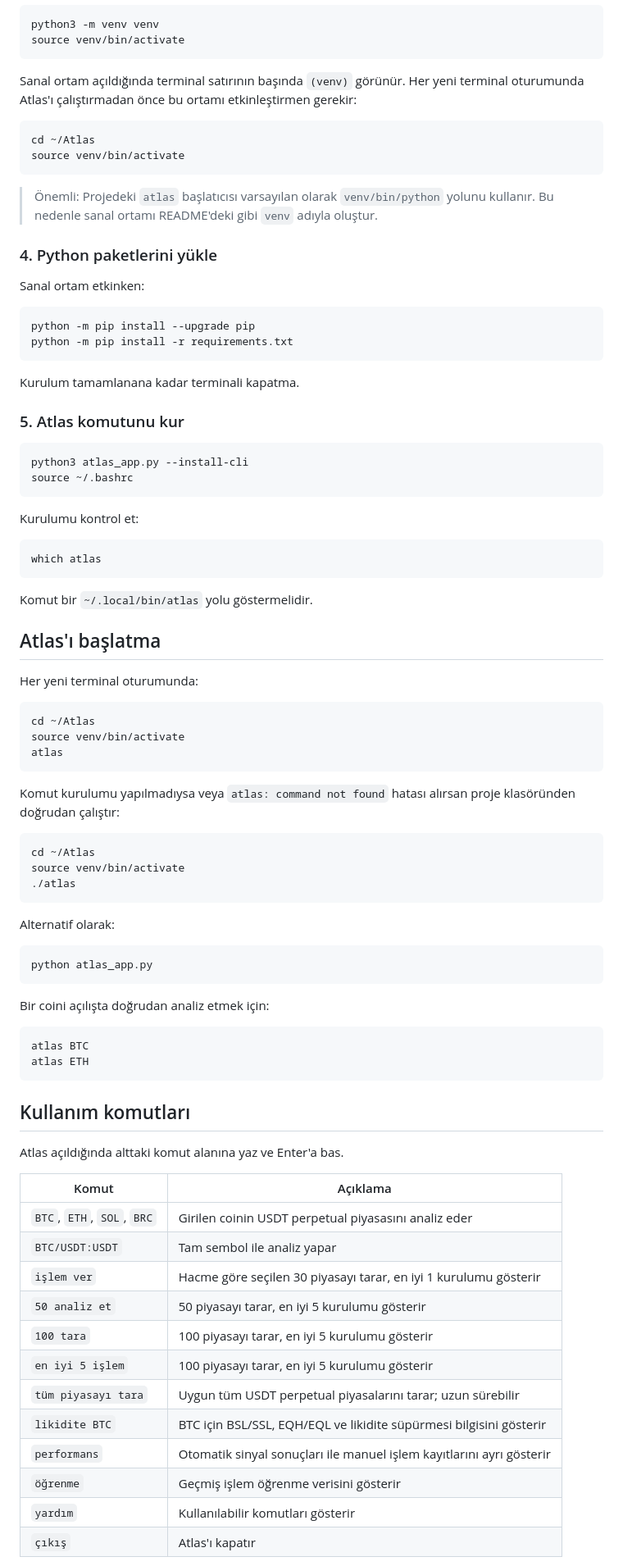
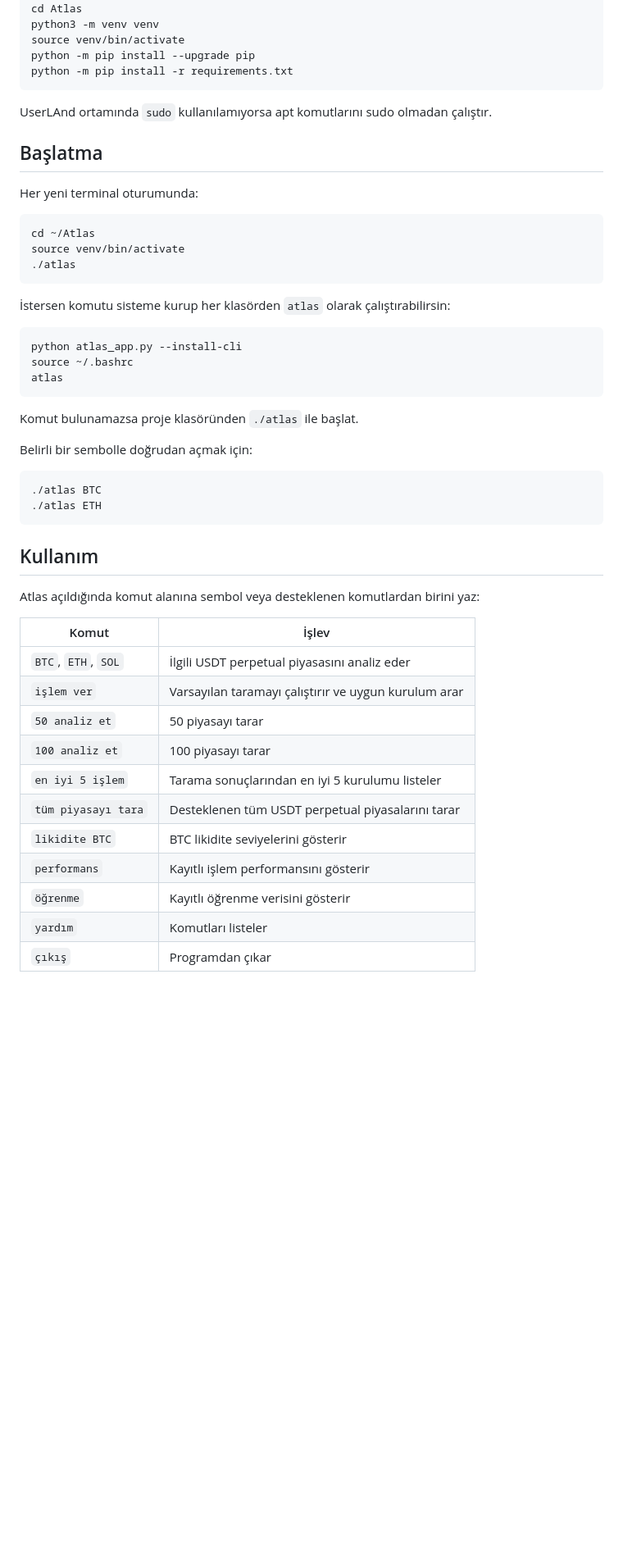
Before and after one commit to 12baro1/Atlas, a Markdown page: README.md, the part around one of its changes. Shown at 82% size. GitHub-like rendering; blank space fills up the shorter version.

Commit message:
Simplify README for end-user setup

````diff
--- a/README.md
+++ b/README.md
@@ -67,53 +23,14 @@ Komut sonunda `~/Atlas` klasöründe olmalısın.
 python3 -m venv venv
 source venv/bin/activate
-```
-
-Sanal ortam açıldığında terminal satırının başında `(venv)` görünür. Her yeni terminal oturumunda Atlas'ı çalıştırmadan önce bu ortamı etkinleştirmen gerekir:
-
-```bash
-cd ~/Atlas
-source venv/bin/activate
-```
-
-> Önemli: Projedeki `atlas` başlatıcısı varsayılan olarak `venv/bin/python` yolunu kullanır. Bu nedenle sanal ortamı README'deki gibi `venv` adıyla oluştur.
-
-### 4. Python paketlerini yükle
-
-Sanal ortam etkinken:
-
-```bash
 python -m pip install --upgrade pip
 python -m pip install -r requirements.txt
 ```
 
-Kurulum tamamlanana kadar terminali kapatma.
+UserLAnd ortamında `sudo` kullanılamıyorsa apt komutlarını sudo olmadan çalıştır.
 
-### 5. Atlas komutunu kur
-
-```bash
-python3 atlas_app.py --install-cli
-source ~/.bashrc
-```
-
-Kurulumu kontrol et:
-
-```bash
-which atlas
-```
-
-Komut bir `~/.local/bin/atlas` yolu göstermelidir.
-
-## Atlas'ı başlatma
+## Başlatma
 
 Her yeni terminal oturumunda:
-
-```bash
-cd ~/Atlas
-source venv/bin/activate
-atlas
-```
-
-Komut kurulumu yapılmadıysa veya `atlas: command not found` hatası alırsan proje klasöründen doğrudan çalıştır:
 
 ```bash
 cd ~/Atlas
@@ -121,35 +38,38 @@ source venv/bin/activate
 ./atlas
 ```
 
-Alternatif olarak:
+İstersen komutu sisteme kurup her klasörden `atlas` olarak çalıştırabilirsin:
 
 ```bash
-python atlas_app.py
+python atlas_app.py --install-cli
+source ~/.bashrc
+atlas
 ```
 
-Bir coini açılışta doğrudan analiz etmek için:
+Komut bulunamazsa proje klasöründen `./atlas` ile başlat.
+
+Belirli bir sembolle doğrudan açmak için:
 
 ```bash
-atlas BTC
-atlas ETH
+./atlas BTC
+./atlas ETH
 ```
 
-## Kullanım komutları
+## Kullanım
 
-Atlas açıldığında alttaki komut alanına yaz ve Enter'a bas.
+Atlas açıldığında komut alanına sembol veya desteklenen komutlardan birini yaz:
 
-| Komut | Açıklama |
+| Komut | İşlev |
 |---|---|
-| `BTC`, `ETH`, `SOL`, `BRC` | Girilen coinin USDT perpetual piyasasını analiz eder |
-| `BTC/USDT:USDT` | Tam sembol ile analiz yapar |
-| `işlem ver` | Hacme göre seçilen 30 piyasayı tarar, en iyi 1 kurulumu gösterir |
-| `50 analiz et` | 50 piyasayı tarar, en iyi 5 kurulumu gösterir |
-| `100 tara` | 100 piyasayı tarar, en iyi 5 kurulumu gösterir |
-| `en iyi 5 işlem` | 100 piyasayı tarar, en iyi 5 kurulumu gösterir |
-| `tüm piyasayı tara` | Uygun tüm USDT perpetual piyasalarını tarar; uzun sürebilir |
-| `likidite BTC` | BTC için BSL/SSL, EQH/EQL ve likidite süpürmesi bilgisini gösterir |
-| `performans` | Otomatik sinyal sonuçları ile manuel işlem kayıtlarını ayrı gösterir |
-| `öğrenme` | Geçmiş işlem öğrenme verisini gösterir |
-| `yardım` | Kullanılabilir komutları gösterir |
-| `çıkış` | Atlas'ı kapatır |
+| `BTC`, `ETH`, `SOL` | İlgili USDT perpetual piyasasını analiz eder |
+| `işlem ver` | Varsayılan taramayı çalıştırır ve uygun kurulum arar |
+| `50 analiz et` | 50 piyasayı tarar |
+| `100 analiz et` | 100 piyasayı tarar |
+| `en iyi 5 işlem` | Tarama sonuçlarından en iyi 5 kurulumu listeler |
+| `tüm piyasayı tara` | Desteklenen tüm USDT perpetual piyasalarını tarar |
+| `likidite BTC` | BTC likidite seviyelerini gösterir |
+| `performans` | Kayıtlı işlem performansını gösterir |
+| `öğrenme` | Kayıtlı öğrenme verisini gösterir |
+| `yardım` | Komutları listeler |
+| `çıkış` | Programdan çıkar |
 
````
Also changed, not shown: other parts of README.md (+17 -120 lines).
